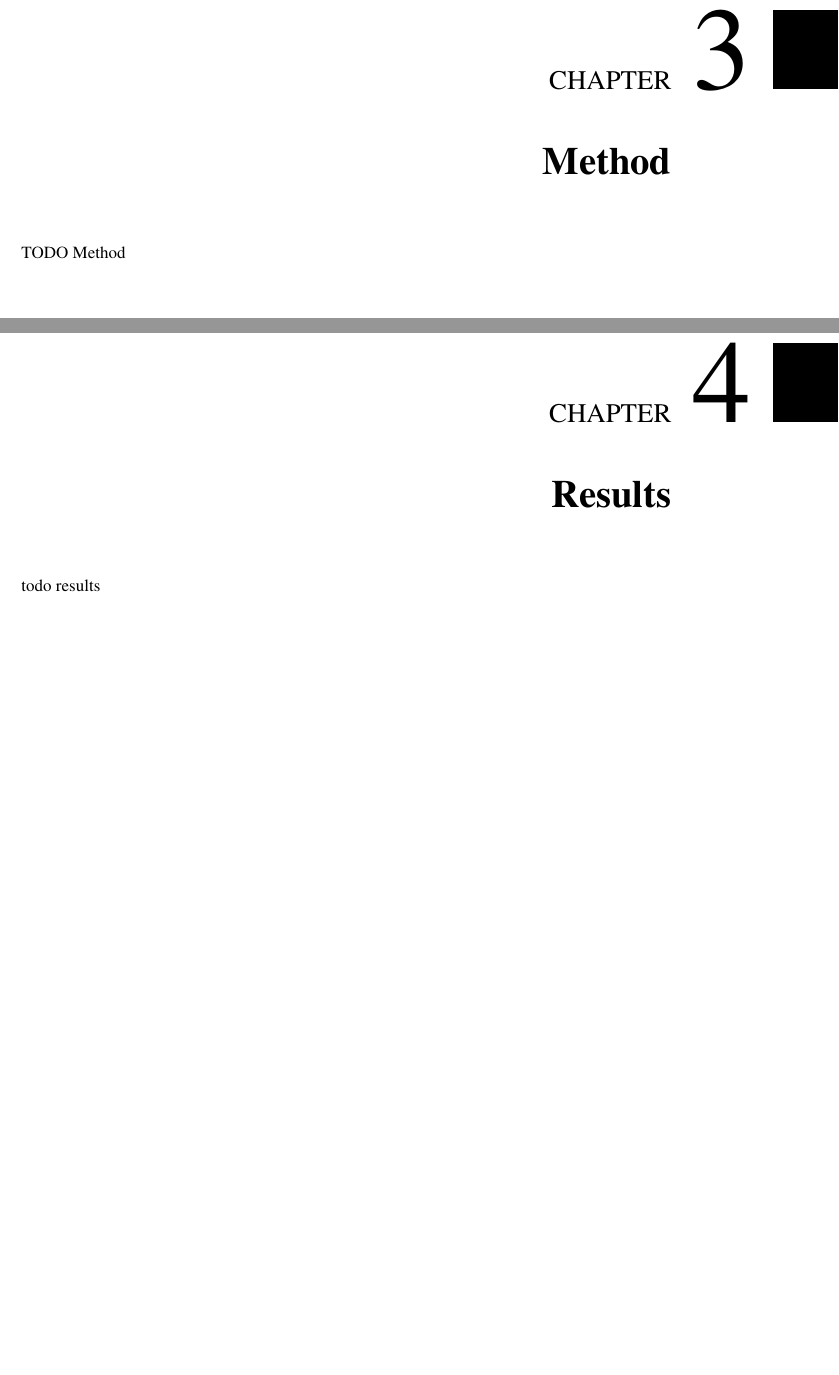
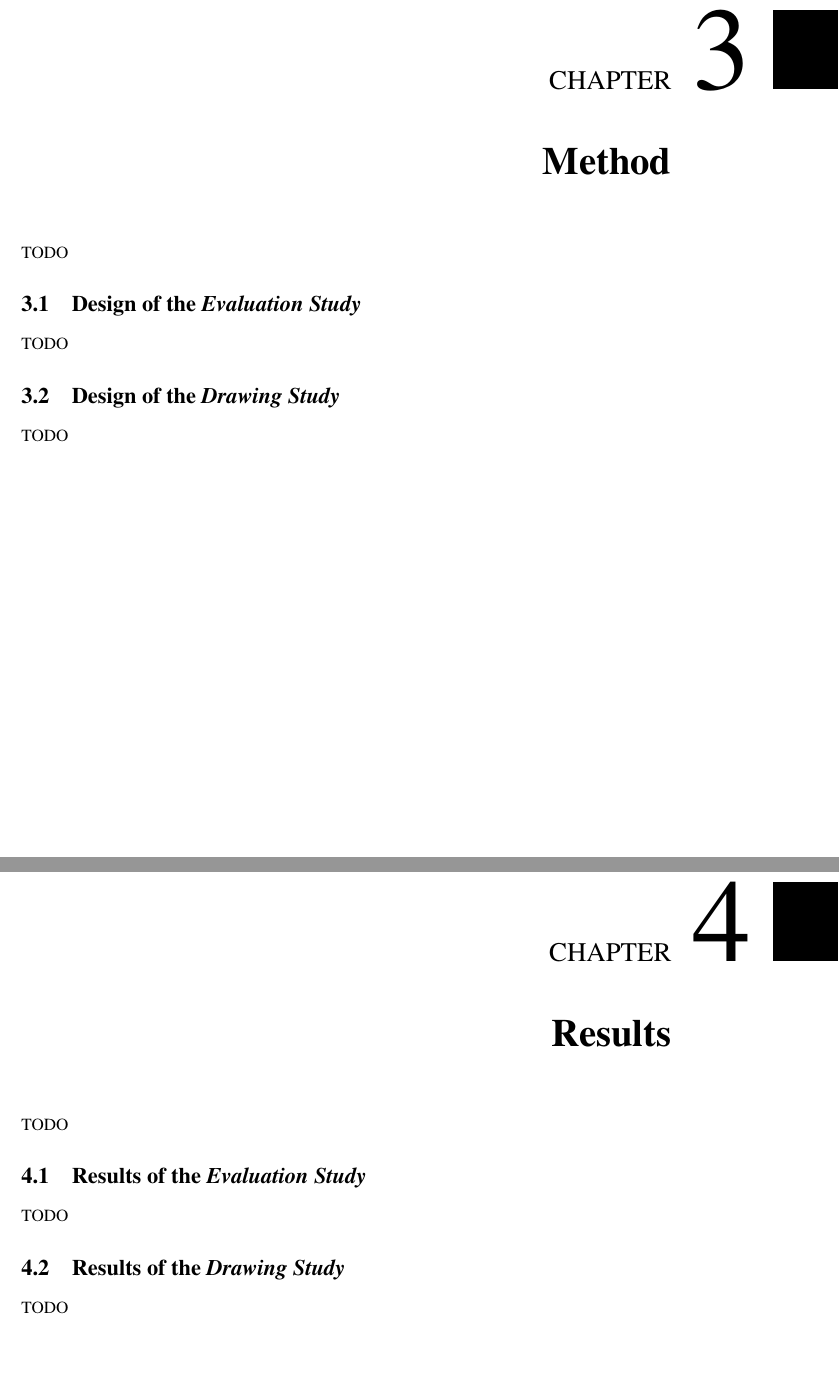
Before and after one commit to aceanddreed/Auswertung, a LaTeX thesis (latex/thesis.tex, which reads latex/chapters/method.tex, latex/chapters/results.tex): two parts of pages 13 and 15 of 23, joined at a grey line, cut so that both start at the same text, the shorter picture padded with empty space. Compiled offline with pdfLaTeX.

Commit message:
initial paper structure

```diff
--- a/latex/chapters/method.tex
+++ b/latex/chapters/method.tex
@@ -1 +1,7 @@
-TODO Method
+TODO
+
+\section{Design of the \textit{Evaluation Study}}
+TODO
+
+\section{Design of the \textit{Drawing Study}}
+TODO
--- a/latex/chapters/results.tex
+++ b/latex/chapters/results.tex
@@ -1 +1,7 @@
-todo results
+TODO
+
+\section{Results of the \textit{Evaluation Study}}
+TODO
+
+\section{Results of the \textit{Drawing Study}}
+TODO
```
